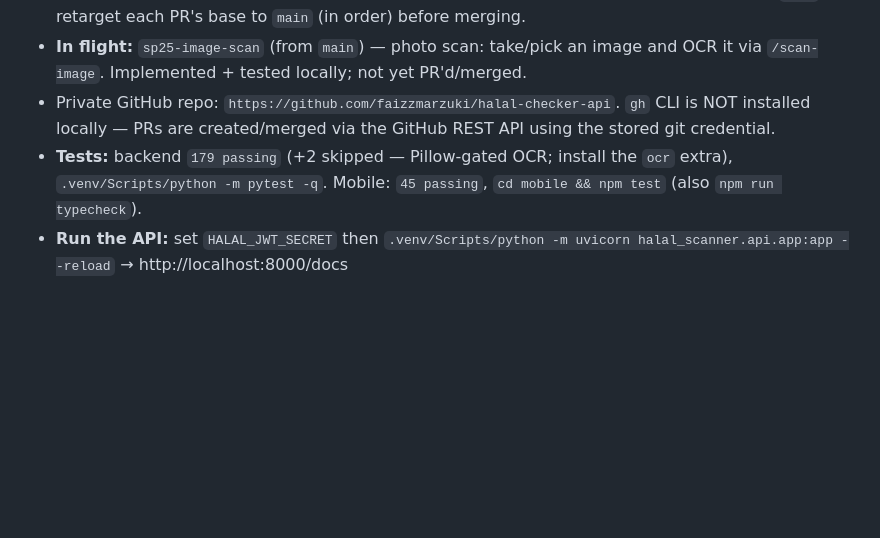
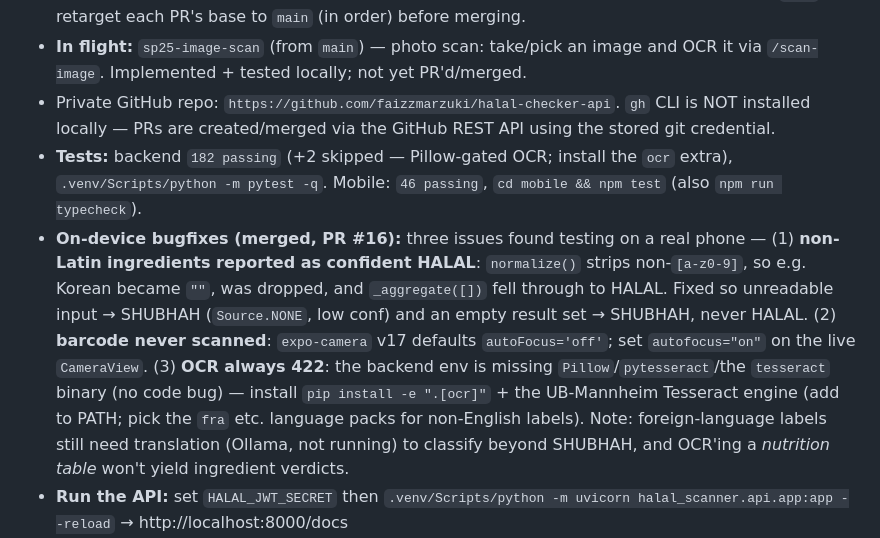
Before and after one commit to faizzmarzuki/halal-checker-api, a Markdown page: docs/CHECKPOINT.md, the part around the change. Drawn GitHub-style; blank space fills up the shorter version.

Commit message:
docs: checkpoint after on-device bugfixes (PR #16)

```diff
--- a/docs/CHECKPOINT.md
+++ b/docs/CHECKPOINT.md
@@ -15,9 +15,21 @@ to pick up exactly here.
 - Private GitHub repo: `https://github.com/faizzmarzuki/halal-checker-api`.
   `gh` CLI is NOT installed locally — PRs are created/merged via the GitHub REST
   API using the stored git credential.
-- **Tests:** backend `179 passing` (+2 skipped — Pillow-gated OCR; install the
-  `ocr` extra), `.venv/Scripts/python -m pytest -q`. Mobile: `45 passing`,
+- **Tests:** backend `182 passing` (+2 skipped — Pillow-gated OCR; install the
+  `ocr` extra), `.venv/Scripts/python -m pytest -q`. Mobile: `46 passing`,
   `cd mobile && npm test` (also `npm run typecheck`).
+- **On-device bugfixes (merged, PR #16):** three issues found testing on a real
+  phone — (1) **non-Latin ingredients reported as confident HALAL**: `normalize()`
+  strips non-`[a-z0-9]`, so e.g. Korean became `""`, was dropped, and
+  `_aggregate([])` fell through to HALAL. Fixed so unreadable input → SHUBHAH
+  (`Source.NONE`, low conf) and an empty result set → SHUBHAH, never HALAL.
+  (2) **barcode never scanned**: `expo-camera` v17 defaults `autoFocus='off'`;
+  set `autofocus="on"` on the live `CameraView`. (3) **OCR always 422**: the
+  backend env is missing `Pillow`/`pytesseract`/the `tesseract` binary (no code
+  bug) — install `pip install -e ".[ocr]"` + the UB-Mannheim Tesseract engine
+  (add to PATH; pick the `fra` etc. language packs for non-English labels). Note:
+  foreign-language labels still need translation (Ollama, not running) to classify
+  beyond SHUBHAH, and OCR'ing a *nutrition table* won't yield ingredient verdicts.
 - **Run the API:** set `HALAL_JWT_SECRET` then
   `.venv/Scripts/python -m uvicorn halal_scanner.api.app:app --reload` → http://localhost:8000/docs
 - **Run the app:** `cd mobile && EXPO_PUBLIC_API_URL=<reachable-api> npx expo start`
```
